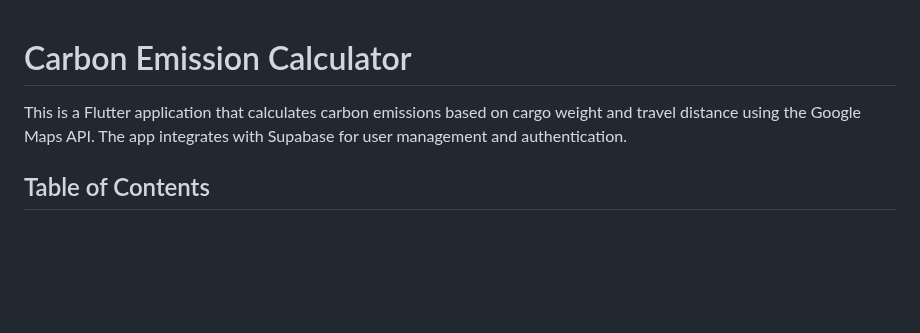
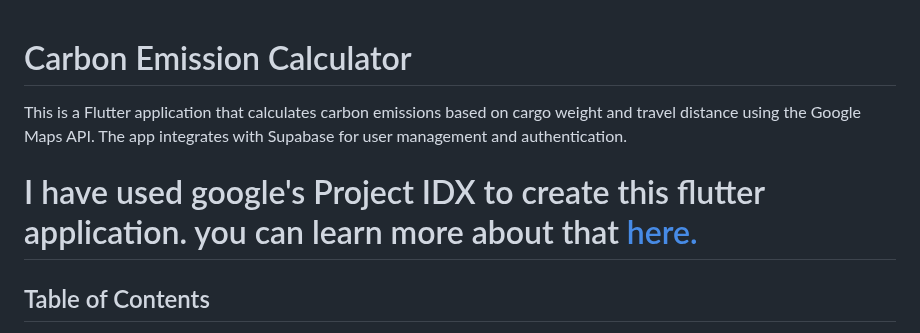
Before and after one commit to PhoenixAlpha23/CarbonCourier, a Markdown page: README.md, the part around the change. GitHub-like rendering; blank space fills up the shorter version.

Commit message:
Update README.md
Added IDX link

```diff
--- a/README.md
+++ b/README.md
@@ -2,6 +2,7 @@
 
 This is a Flutter application that calculates carbon emissions based on cargo weight and travel distance using the Google Maps API. The app integrates with Supabase for user management and authentication.
 
+# I have used google's Project IDX to create this flutter application. you can learn more about that [here.](https://idx.google.com/)
 ## Table of Contents
 1. [Overview](#overview)
 2. [Features](#features)
```
